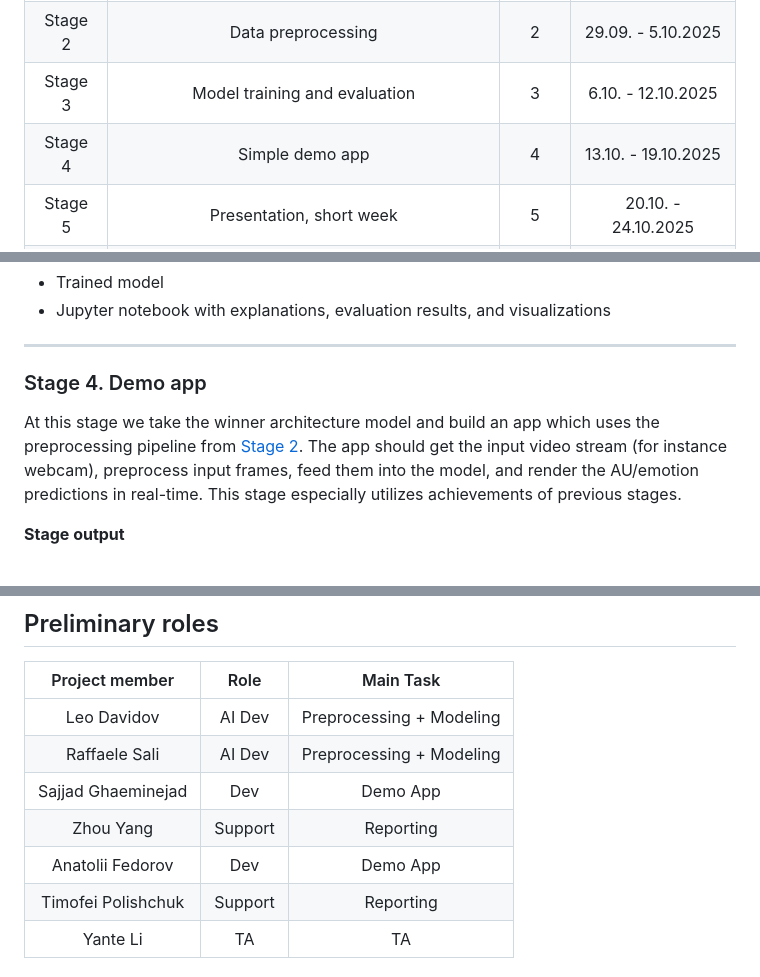
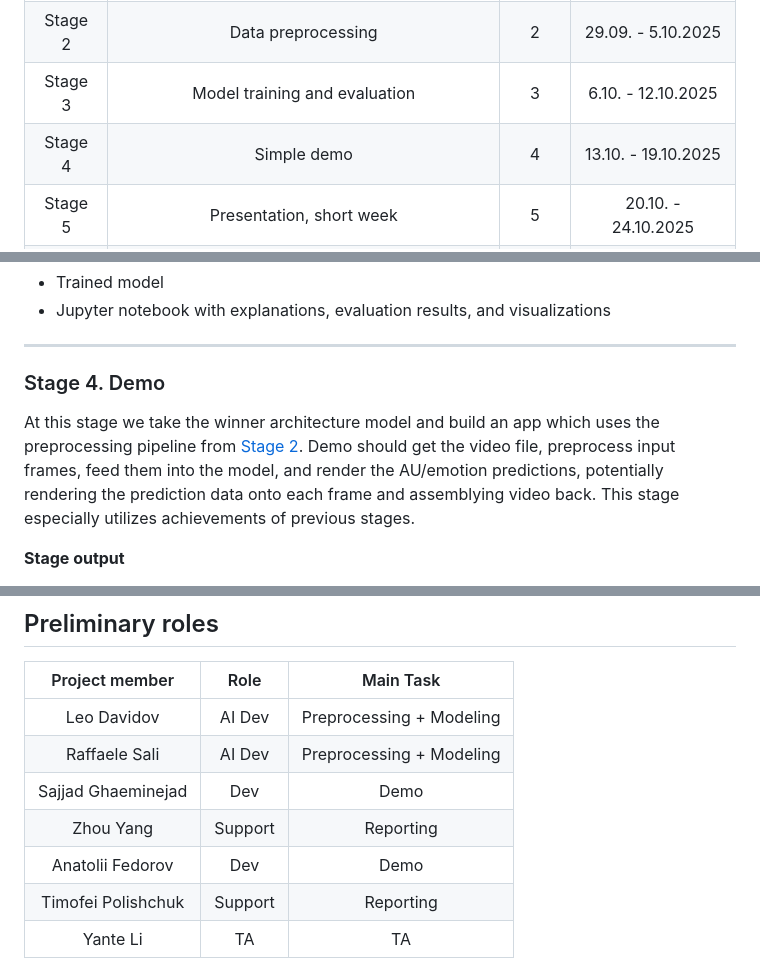
Before and after one commit to littlemicrowave/ME-based-emotion-classifier, a Markdown page: README.md, 3 parts joined by grey strips. GitHub-like rendering.

```diff
--- a/README.md
+++ b/README.md
@@ -11,7 +11,7 @@ The project will be divided into 6 stages, and we will try to follow Agile metho
 | Stage 1 | Familiarization with toolset, dataset, and literature review |  1  | 22.09. - 28.09.2025 |
 | Stage 2 |                      Data preprocessing                      |  2  |  29.09. - 5.10.2025 |
 | Stage 3 |                 Model training and evaluation                |  3  |  6.10. - 12.10.2025 |
-| Stage 4 |                       Simple demo app                        |  4  | 13.10. - 19.10.2025 |
+| Stage 4 |                       Simple demo                            |  4  | 13.10. - 19.10.2025 |
 | Stage 5 |                   Presentation, short week                   |  5  | 20.10. - 24.10.2025 |
 | Stage 6 |                            Report                            |  6  | 25.10. - 31.10.2025 |
 
@@ -76,9 +76,9 @@ Evaluation will be done according to F1 score, Precision, Recall, Accuracy, Conf
 
 ---
 
-### Stage 4. Demo app
+### Stage 4. Demo
 
-At this stage we take the winner architecture model and build an app which uses the preprocessing pipeline from [Stage 2](#stage-2-preprocessing). The app should get the input video stream (for instance webcam), preprocess input frames, feed them into the model, and render the AU/emotion predictions in real-time. This stage especially utilizes achievements of previous stages.
+At this stage we take the winner architecture model and build an app which uses the preprocessing pipeline from [Stage 2](#stage-2-preprocessing). Demo should get the video file, preprocess input frames, feed them into the model, and render the AU/emotion predictions, potentially rendering the prediction data onto each frame and assemblying video back. This stage especially utilizes achievements of previous stages.
 
 **Stage output**
 
@@ -120,9 +120,9 @@ The report needs to contain these mandatory parts:
 |:------------------:|:----------:|:------------:|
 | Leo Davidov        |   AI Dev   | Preprocessing + Modeling |
 | Raffaele Sali      |   AI Dev   | Preprocessing + Modeling |
-| Sajjad Ghaeminejad |    Dev     |   Demo App   |
+| Sajjad Ghaeminejad |    Dev     |   Demo   |
 | Zhou Yang          |  Support   |   Reporting  |
-| Anatolii Fedorov   |    Dev     |   Demo App   |
+| Anatolii Fedorov   |    Dev     |   Demo  |
 | Timofei Polishchuk |  Support   |   Reporting  |
 | Yante Li           |     TA     |      TA      |
 
```
